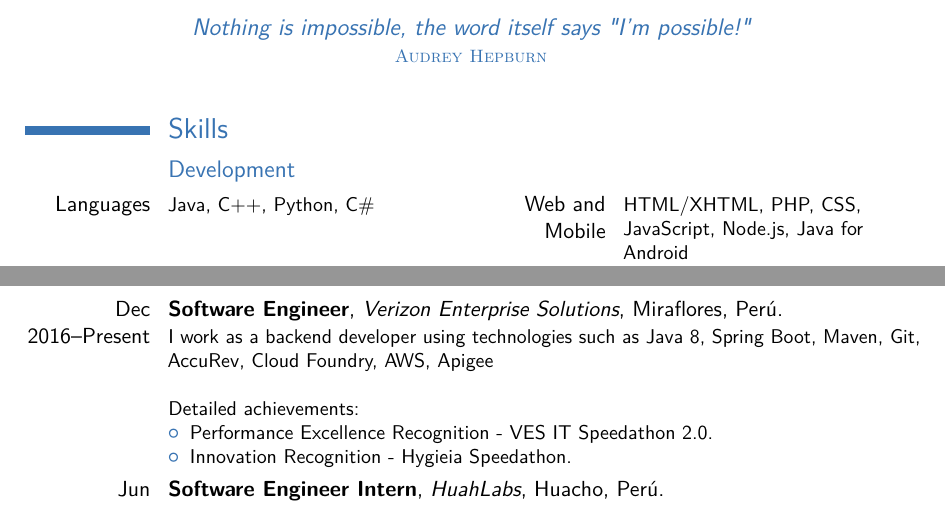
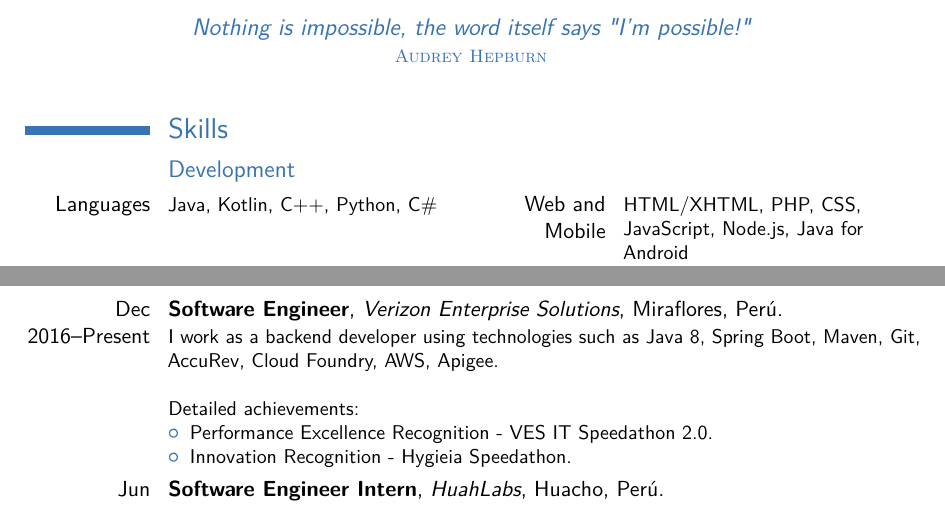
Before and after one commit to sergiopastan/cv-latex, a LaTeX CV (cv-english.tex): two parts of page 1 of 2, joined at a grey line, cut so that both start at the same text. The pictures show the PDF file cv-english.pdf that the author committed with the source.

Commit message:
adding kotlin

```diff
--- a/cv-english.tex
+++ b/cv-english.tex
@@ -61,7 +61,7 @@
 \section{Skills}
 
 \subsection{Development}
-\cvcomputer{Languages}{Java, C++, Python, C\#}
+\cvcomputer{Languages}{Java, Kotlin, C++, Python, C\#}
            {Web and Mobile}{HTML/XHTML, PHP, CSS, JavaScript, Node.js, Java for Android}
 \cvcomputer{Frameworks}{Spring, ASP.NET, Hibernate, PrimeFaces, Sequelize}
            {Databases}{MySQL, Microsoft SQL Server, Oracle Database, mongoDB}
```
Also changed, not shown: cv-english.pdf, cv-english.tex (2 more changed lines), 1 other file.
